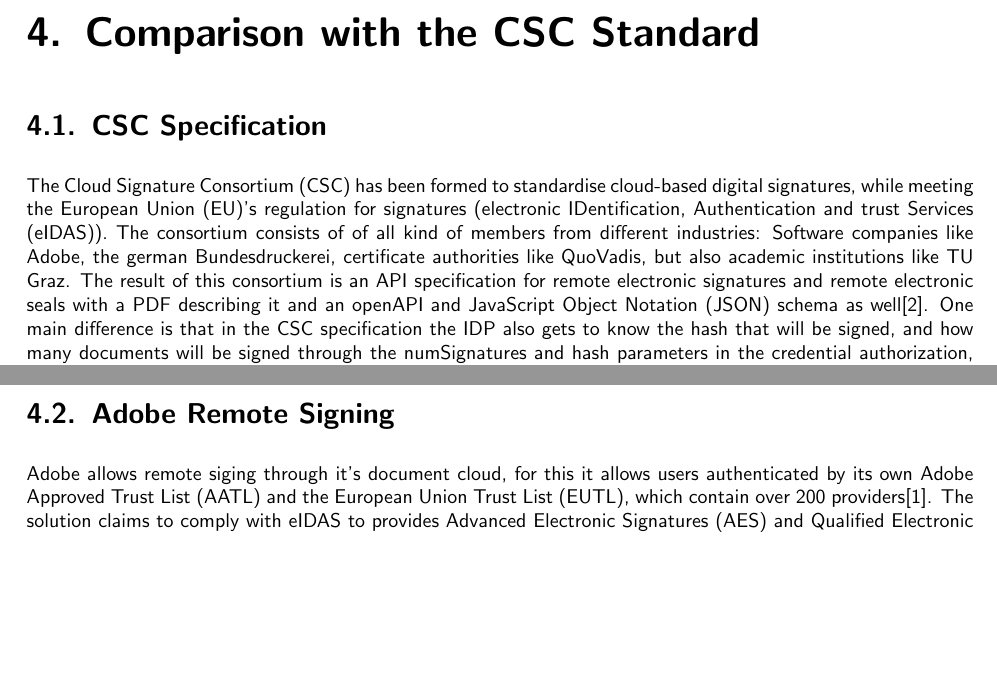
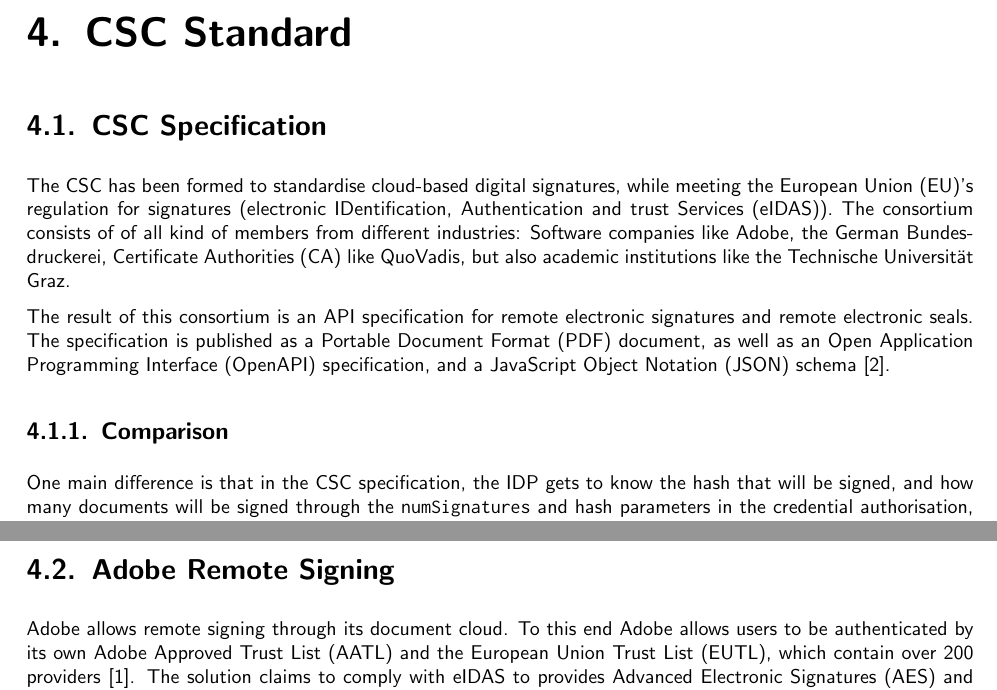
Before and after one commit to izolight/thesis, a LaTeX thesis (doc/main/documentation.tex, which reads doc/main/chapters/csc.tex, doc/main/database/acronyms.tex): two parts of page 17 of 37, joined at a grey line, cut at the place of the change, the shorter picture padded with empty space. Compiled offline with pdfLaTeX.

Commit message:
rework stuff a bit

```diff
--- a/doc/main/chapters/csc.tex
+++ b/doc/main/chapters/csc.tex
@@ -1,13 +1,18 @@
-\chapter{Comparison with the CSC Standard}
+\chapter{\gls{CSC} Standard}\label{ch:glsstandard}
 
-\section{CSC Specification}
+\section{CSC Specification}\label{sec:csc-specification}
 
 The \gls{CSC} has been formed to standardise cloud-based digital signatures, while meeting the \gls{EU}'s regulation for signatures (\gls{eIDAS}).
-The consortium consists of of all kind of members from different industries: Software companies like Adobe, the german Bundesdruckerei, certificate authorities like QuoVadis, but also academic institutions like TU Graz.
-The result of this consortium is an \gls{API} specification for remote electronic signatures and remote electronic seals with a PDF describing it and an openAPI and \gls{JSON} schema as well\cite{csc-spec}.
-One main difference is that in the \gls{CSC} specification the \gls{IDP} also gets to know the hash that will be signed, and how many documents will be signed through the numSignatures and hash parameters in the credential authorization, which has a slight impact on privacy.
-It also allows the identity provider and signing service to be the same and isn't restricted to \gls{OIDC} with support for \gls{HTTP} Basic or Digest authentication.
-Another difference is that a \gls{SAD} is returned, which has a certain validity and allows further signatures without going through the whole authorisation process again.
+The consortium consists of of all kind of members from different industries: Software companies like Adobe,
+the German Bundesdruckerei, Certificate Authorities (\gls{CA}) like QuoVadis,
+but also academic institutions like the Technische Universit\"at Graz.
 
-\section{Adobe Remote Signing}
-Adobe allows remote siging through it's document cloud, for this it allows users authenticated by its own \gls{AATL} and the \gls{EUTL}, which contain over 200 providers\cite{adobe-cloud-sign}.
+The result of this consortium is an \gls{API} specification for remote electronic signatures and remote electronic seals.
+The specification is published as a \gls{PDF} document, as well as an \gls{OpenAPI} specification, and a \gls{JSON} schema~\cite{csc-spec}.
+
+\subsection{Comparison}\label{subsec:comparison}
+One main difference is that in the \gls{CSC} specification,
+the \gls{IDP} gets to know the hash that will be signed,
+and how many documents will be signed through the \texttt{numSignatures} and hash parameters in the credential authorisation,
+which has a slight impact on privacy and is a violation of the least information principle.
+Furthermore it allows for the identity provider and the signing service to be the same system and doesn't use standard \gls{OIDC} with support for \gls{HTTP} Basic or Digest authentication.
@@ -14 +24,4 @@ Adobe allows remote siging through it's document cloud, for this it allows users
+\section{Adobe Remote Signing}\label{sec:adobe-remote-signing}
+Adobe allows remote signing through its document cloud.
+To this end Adobe allows users to be authenticated by its own \gls{AATL} and the \gls{EUTL}, which contain over 200 providers~\cite{adobe-cloud-sign}.
 The solution claims to comply with \gls{eIDAS} to provides \gls{AES} and \gls{QES} with \gls{LTV}.
--- a/doc/main/database/acronyms.tex
+++ b/doc/main/database/acronyms.tex
@@ -71,3 +71,4 @@
 \newacronym{EUTL}{EUTL}{European Union Trust List}
 \newacronym{AES}{AES}{Advanced Electronic Signatures}
 \newacronym{QES}{QES}{Qualified Electronic Signatures}
+\newacronym{OpenAPI}{OpenAPI}{Open Application Programming Interface}
```
Also changed, not shown: doc/main/chapters/csc.tex (5 more changed lines).
